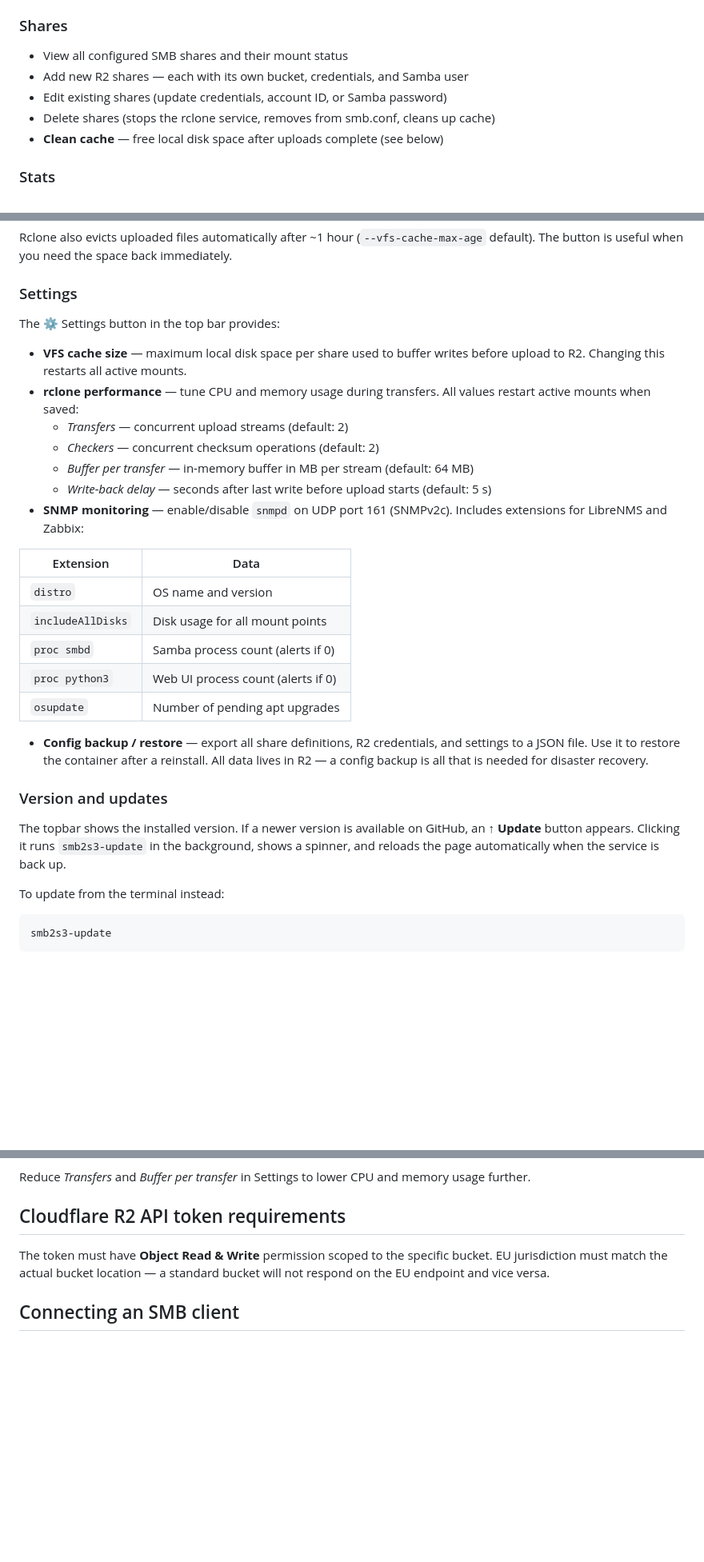
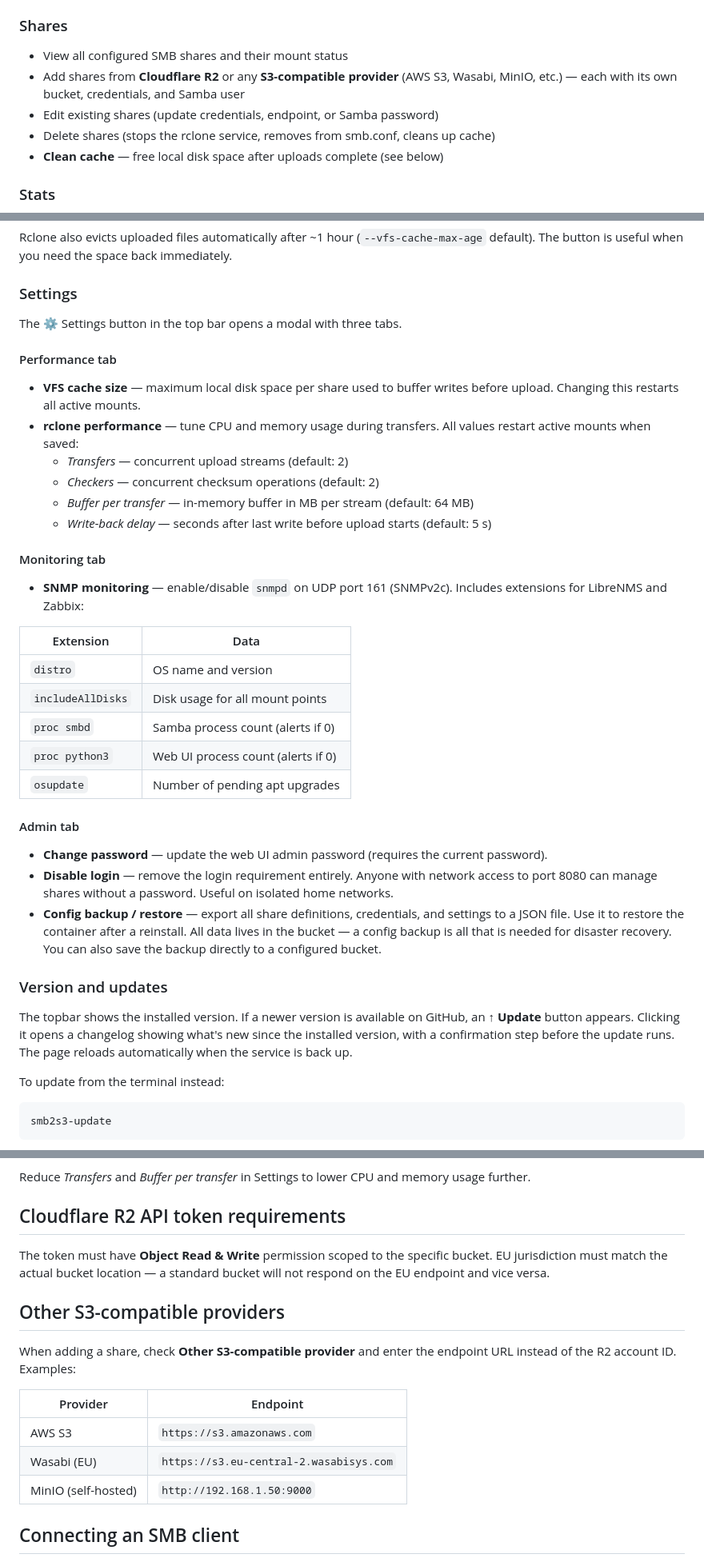
Before and after one commit to jonaskul/smb2s3, a Markdown page: README.md, 3 parts joined by grey strips. Shown at 80% size. Rendered like a GitHub page; blank space fills up the shorter version.

Commit message:
Update README: S3 providers, settings tabs, changelog update, admin options
https://claude.ai/code/session_01StdznBdSiFJTymawmdRP97

```diff
--- a/README.md
+++ b/README.md
@@ -49,8 +49,8 @@ After setup, a browser-based UI is available at `http://<CT-IP>:8080`. Log in wi
 ### Shares
 
 - View all configured SMB shares and their mount status
-- Add new R2 shares — each with its own bucket, credentials, and Samba user
-- Edit existing shares (update credentials, account ID, or Samba password)
+- Add shares from **Cloudflare R2** or any **S3-compatible provider** (AWS S3, Wasabi, MinIO, etc.) — each with its own bucket, credentials, and Samba user
+- Edit existing shares (update credentials, endpoint, or Samba password)
 - Delete shares (stops the rclone service, removes from smb.conf, cleans up cache)
 - **Clean cache** — free local disk space after uploads complete (see below)
 
@@ -74,14 +74,19 @@ Rclone also evicts uploaded files automatically after ~1 hour (`--vfs-cache-max-
 
 ### Settings
 
-The ⚙ Settings button in the top bar provides:
+The ⚙ Settings button in the top bar opens a modal with three tabs.
 
-- **VFS cache size** — maximum local disk space per share used to buffer writes before upload to R2. Changing this restarts all active mounts.
+#### Performance tab
+
+- **VFS cache size** — maximum local disk space per share used to buffer writes before upload. Changing this restarts all active mounts.
 - **rclone performance** — tune CPU and memory usage during transfers. All values restart active mounts when saved:
   - *Transfers* — concurrent upload streams (default: 2)
   - *Checkers* — concurrent checksum operations (default: 2)
   - *Buffer per transfer* — in-memory buffer in MB per stream (default: 64 MB)
   - *Write-back delay* — seconds after last write before upload starts (default: 5 s)
+
+#### Monitoring tab
+
 - **SNMP monitoring** — enable/disable `snmpd` on UDP port 161 (SNMPv2c). Includes extensions for LibreNMS and Zabbix:
 
 | Extension | Data |
@@ -92,11 +97,15 @@ The ⚙ Settings button in the top bar provides:
 | `proc python3` | Web UI process count (alerts if 0) |
 | `osupdate` | Number of pending apt upgrades |
 
-- **Config backup / restore** — export all share definitions, R2 credentials, and settings to a JSON file. Use it to restore the container after a reinstall. All data lives in R2 — a config backup is all that is needed for disaster recovery.
+#### Admin tab
+
+- **Change password** — update the web UI admin password (requires the current password).
+- **Disable login** — remove the login requirement entirely. Anyone with network access to port 8080 can manage shares without a password. Useful on isolated home networks.
+- **Config backup / restore** — export all share definitions, credentials, and settings to a JSON file. Use it to restore the container after a reinstall. All data lives in the bucket — a config backup is all that is needed for disaster recovery. You can also save the backup directly to a configured bucket.
 
 ### Version and updates
 
-The topbar shows the installed version. If a newer version is available on GitHub, an **↑ Update** button appears. Clicking it runs `smb2s3-update` in the background, shows a spinner, and reloads the page automatically when the service is back up.
+The topbar shows the installed version. If a newer version is available on GitHub, an **↑ Update** button appears. Clicking it opens a changelog showing what's new since the installed version, with a confirmation step before the update runs. The page reloads automatically when the service is back up.
 
 To update from the terminal instead:
 
@@ -128,6 +137,16 @@ Reduce *Transfers* and *Buffer per transfer* in Settings to lower CPU and memory
 
 The token must have **Object Read & Write** permission scoped to the specific bucket. EU jurisdiction must match the actual bucket location — a standard bucket will not respond on the EU endpoint and vice versa.
 
+## Other S3-compatible providers
+
+When adding a share, check **Other S3-compatible provider** and enter the endpoint URL instead of the R2 account ID. Examples:
+
+| Provider | Endpoint |
+|---|---|
+| AWS S3 | `https://s3.amazonaws.com` |
+| Wasabi (EU) | `https://s3.eu-central-2.wasabisys.com` |
+| MinIO (self-hosted) | `http://192.168.1.50:9000` |
+
 ## Connecting an SMB client
 
 1. Open the web UI and add a share — note the share name and Samba credentials you set
```
Also changed, not shown: other parts of README.md (+2 -2 lines).
